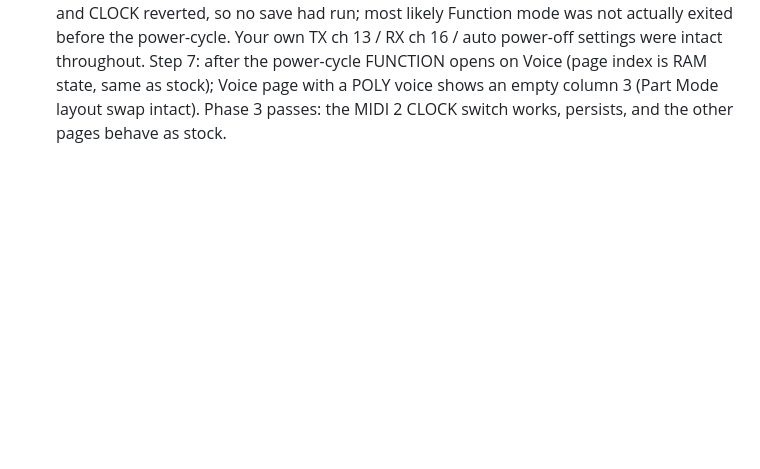
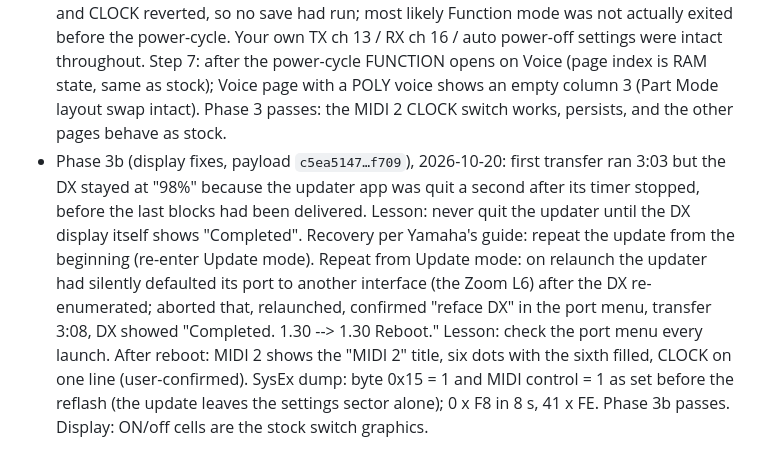
Before and after one commit to thade/reface-dx-firmware, a Markdown page: CHECKLIST.md, the part around the change. Rendered like a GitHub page; blank space fills up the shorter version.

Commit message:
CHECKLIST: Phase 3b hardware record for the display fixes
Payload c5ea5147...f709 flashed. First attempt stalled at 98% because the
updater was quit a second after its own timer stopped; the repeat from
Update mode succeeded once the port menu was reset to the reface (the app
had defaulted to another interface after the DX re-enumerated). After
reboot the MIDI 2 page shows its own title, six page dots and a one-line
CLOCK label; the settings block kept CLOCK off and MIDI Control on across
the reflash; no clock ticks, Active Sensing normal.

Co-Authored-By: Claude Fable 5.1 <noreply@anthropic.com>

```diff
--- a/CHECKLIST.md
+++ b/CHECKLIST.md
@@ -132,3 +132,13 @@ Write the outcome of each phase here with the display text and MIDI monitor obse
   Step 7: after the power-cycle FUNCTION opens on Voice (page index is RAM state, same as stock); Voice page with a
   POLY voice shows an empty column 3 (Part Mode layout swap intact). Phase 3 passes: the MIDI 2 CLOCK switch works,
   persists, and the other pages behave as stock.
+- Phase 3b (display fixes, payload `c5ea5147…f709`), 2026-10-20: first transfer ran 3:03 but the DX stayed at
+  "98%" because the updater app was quit a second after its timer stopped, before the last blocks had been
+  delivered. Lesson: never quit the updater until the DX display itself shows "Completed". Recovery per Yamaha's
+  guide: repeat the update from the beginning (re-enter Update mode).
+  Repeat from Update mode: on relaunch the updater had silently defaulted its port to another interface (the
+  Zoom L6) after the DX re-enumerated; aborted that, relaunched, confirmed "reface DX" in the port menu, transfer
+  3:08, DX showed "Completed. 1.30 --> 1.30 Reboot." Lesson: check the port menu every launch.
+  After reboot: MIDI 2 shows the "MIDI 2" title, six dots with the sixth filled, CLOCK on one line (user-confirmed).
+  SysEx dump: byte 0x15 = 1 and MIDI control = 1 as set before the reflash (the update leaves the settings
+  sector alone); 0 x F8 in 8 s, 41 x FE. Phase 3b passes. Display: ON/off cells are the stock switch graphics.
```
